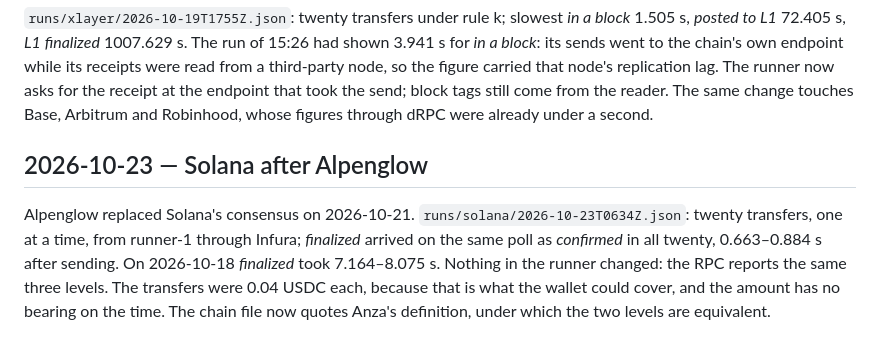
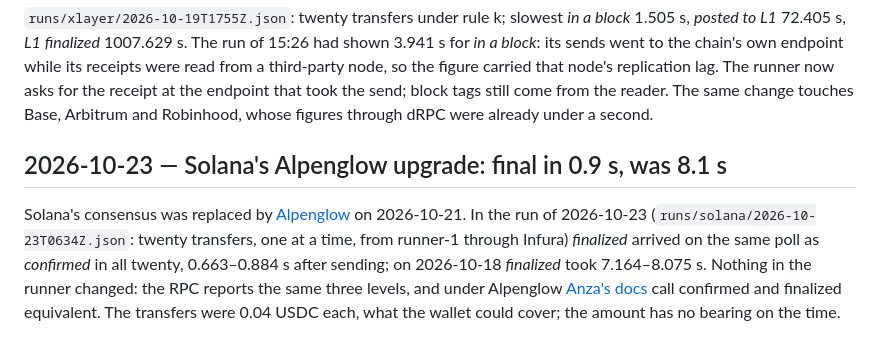
Before and after one commit to burmisov/txfinality.com, a Markdown page: news.md, the part around the change. Rendered like a GitHub page.

Commit message:
news: Solana's Alpenglow entry gets a headline with the figures and links
Co-Authored-By: Claude Opus 5.5 <noreply@anthropic.com>
Claude-Session: https://claude.ai/code/session_019UzjEAk94PtMRYKXSCdKmo

```diff
--- a/news.md
+++ b/news.md
@@ -126,11 +126,11 @@ that node's replication lag. The runner now asks for the receipt at the endpoint
 block tags still come from the reader. The same change touches Base, Arbitrum and Robinhood, whose
 figures through dRPC were already under a second.
 
-## 2026-10-23 — Solana after Alpenglow
+## 2026-10-23 — Solana's Alpenglow upgrade: final in 0.9 s, was 8.1 s
 
-Alpenglow replaced Solana's consensus on 2026-10-21. `runs/solana/2026-10-23T0634Z.json`: twenty transfers,
-one at a time, from runner-1 through Infura; *finalized* arrived on the same poll as *confirmed* in all twenty,
-0.663–0.884 s after sending. On 2026-10-18 *finalized* took 7.164–8.075 s. Nothing in the runner changed:
-the RPC reports the same three levels. The transfers were 0.04 USDC each, because that is what the wallet
-could cover, and the amount has no bearing on the time. The chain file now quotes Anza's definition, under
-which the two levels are equivalent.
+Solana's consensus was replaced by [Alpenglow](https://solana.com/upgrades/alpenglow) on 2026-10-21. In the run of
+2026-10-23 (`runs/solana/2026-10-23T0634Z.json`: twenty transfers, one at a time, from runner-1 through Infura)
+*finalized* arrived on the same poll as *confirmed* in all twenty, 0.663–0.884 s after sending; on 2026-10-18
+*finalized* took 7.164–8.075 s. Nothing in the runner changed: the RPC reports the same three levels, and under
+Alpenglow [Anza's docs](https://docs.anza.xyz/consensus/commitments) call confirmed and finalized equivalent. The
+transfers were 0.04 USDC each, what the wallet could cover; the amount has no bearing on the time.
```
